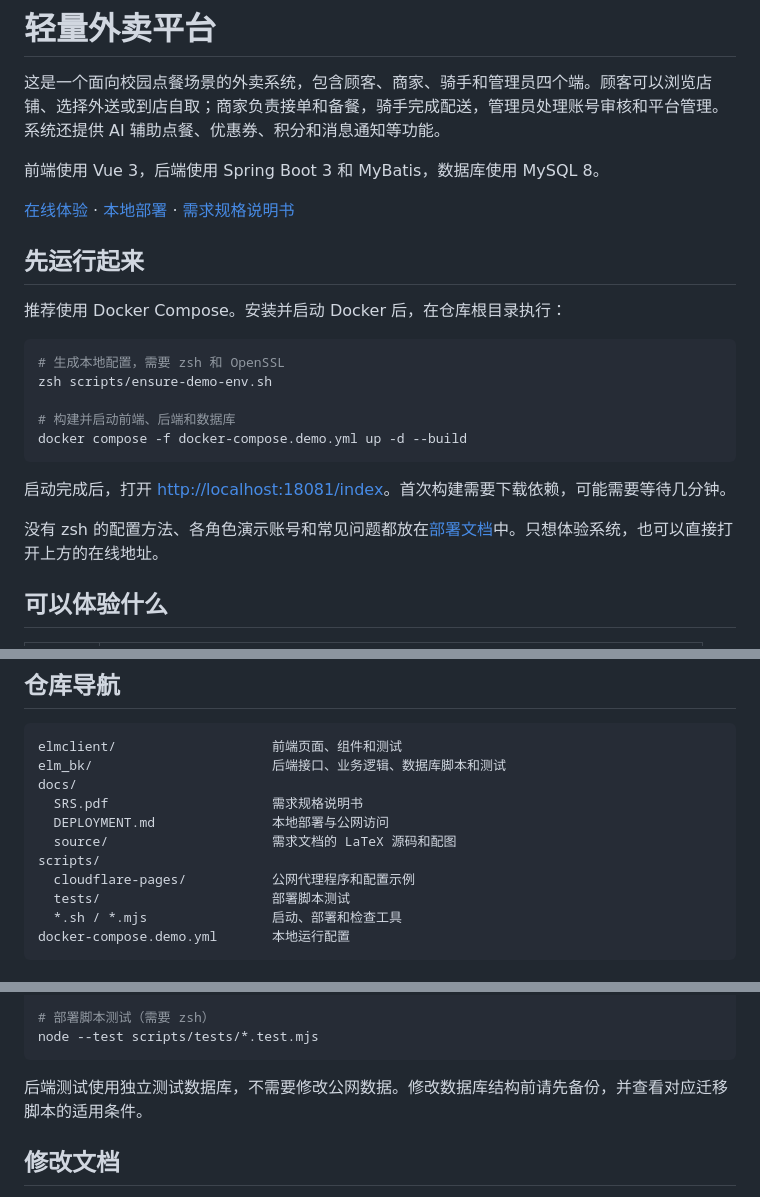
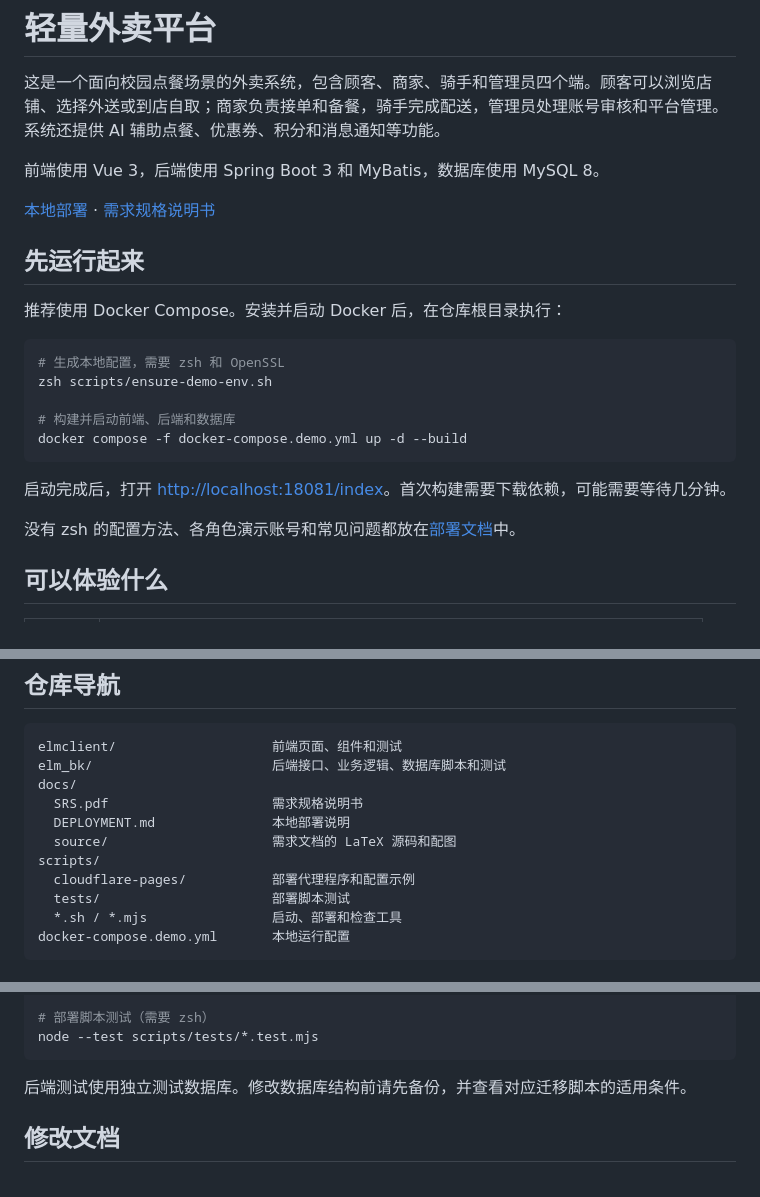
Before and after one commit to Fwlyii/lightweight-takeout-platform, a Markdown page: README.md, 3 parts joined by grey strips. Rendered like a GitHub page.

````diff
--- a/README.md
+++ b/README.md
@@ -4,7 +4,7 @@
 
 前端使用 Vue 3，后端使用 Spring Boot 3 和 MyBatis，数据库使用 MySQL 8。
 
-[在线体验](https://elm-demo.pages.dev/index) · [本地部署](docs/DEPLOYMENT.md) · [需求规格说明书](docs/SRS.pdf)
+[本地部署](docs/DEPLOYMENT.md) · [需求规格说明书](docs/SRS.pdf)
 
 ## 先运行起来
 
@@ -20,7 +20,7 @@ docker compose -f docker-compose.demo.yml up -d --build
 
 启动完成后，打开 [http://localhost:18081/index](http://localhost:18081/index)。首次构建需要下载依赖，可能需要等待几分钟。
 
-没有 zsh 的配置方法、各角色演示账号和常见问题都放在[部署文档](docs/DEPLOYMENT.md)中。只想体验系统，也可以直接打开上方的在线地址。
+没有 zsh 的配置方法、各角色演示账号和常见问题都放在[部署文档](docs/DEPLOYMENT.md)中。
 
 ## 可以体验什么
 
@@ -42,10 +42,10 @@ elmclient/                    前端页面、组件和测试
 elm_bk/                       后端接口、业务逻辑、数据库脚本和测试
 docs/
   SRS.pdf                     需求规格说明书
-  DEPLOYMENT.md               本地部署与公网访问
+  DEPLOYMENT.md               本地部署说明
   source/                     需求文档的 LaTeX 源码和配图
 scripts/
-  cloudflare-pages/           公网代理程序和配置示例
+  cloudflare-pages/           部署代理程序和配置示例
   tests/                      部署脚本测试
   *.sh / *.mjs                启动、部署和检查工具
 docker-compose.demo.yml       本地运行配置
@@ -92,7 +92,7 @@ bash scripts/check-architecture.sh
 node --test scripts/tests/*.test.mjs
 ```
 
-后端测试使用独立测试数据库，不需要修改公网数据。修改数据库结构前请先备份，并查看对应迁移脚本的适用条件。
+后端测试使用独立测试数据库。修改数据库结构前请先备份，并查看对应迁移脚本的适用条件。
 
 ## 修改文档
 
````
Also changed, not shown: docs/DEPLOYMENT.md (+2 -30 lines).
